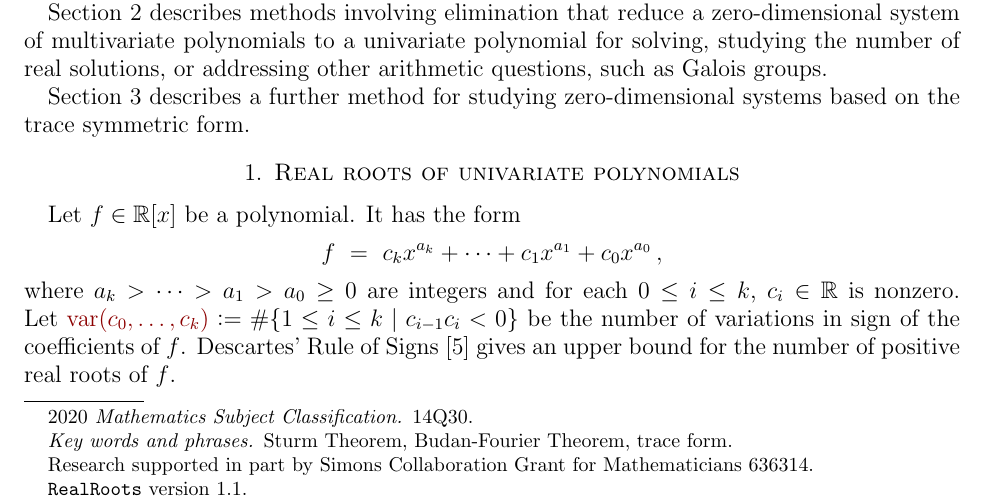
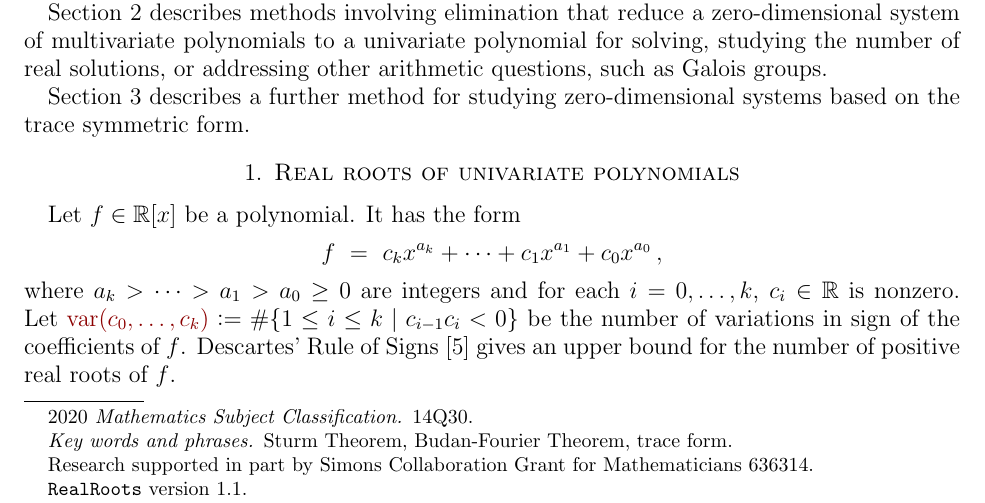
Before and after one commit to tjyahl/RealRoots, a LaTeX paper (JSAG/jsag.tex): part of page 1 of 9, cut so that both start at the same text. Compiled offline with pdfLaTeX.

Commit message:
final jsag edits

```diff
--- a/JSAG/jsag.tex
+++ b/JSAG/jsag.tex
@@ -163,7 +163,7 @@ It has the form
    f\ =\ c_kx^{a_k}  + \dotsb + c_{1}x^{a_{1}} + c_0x^{a_0}\,,
  \]
 %
-where $a_k> \dotsb > a_1 > a_0 \geq 0$ are integers and for each $0\leq i \leq k$, $c_{i}\in\RR$ is nonzero.
+where $a_k> \dotsb > a_1 > a_0 \geq 0$ are integers and for each $i=0,\dots,k$, $c_{i}\in\RR$ is nonzero.
 Let $\defcolor{\var(c_0,\dotsc,c_k)}\vcentcolon=\#\{1\leq i\leq k\mid c_{i-1}c_i<0\}$ be the number of variations in sign of the
 coefficients of $f$.
 Descartes' Rule of Signs \cite{So_Book} gives an upper bound for the number of positive real roots of $f$.
```
